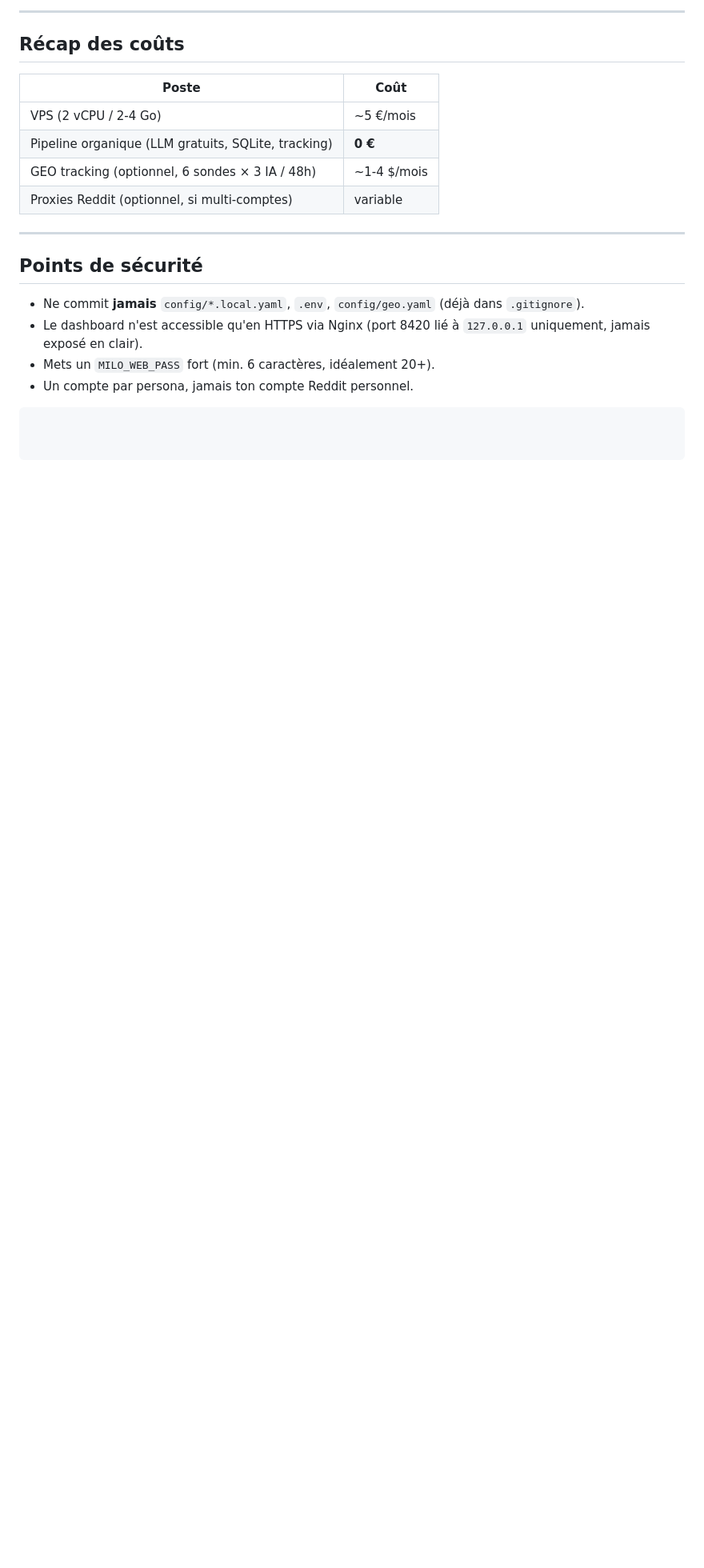
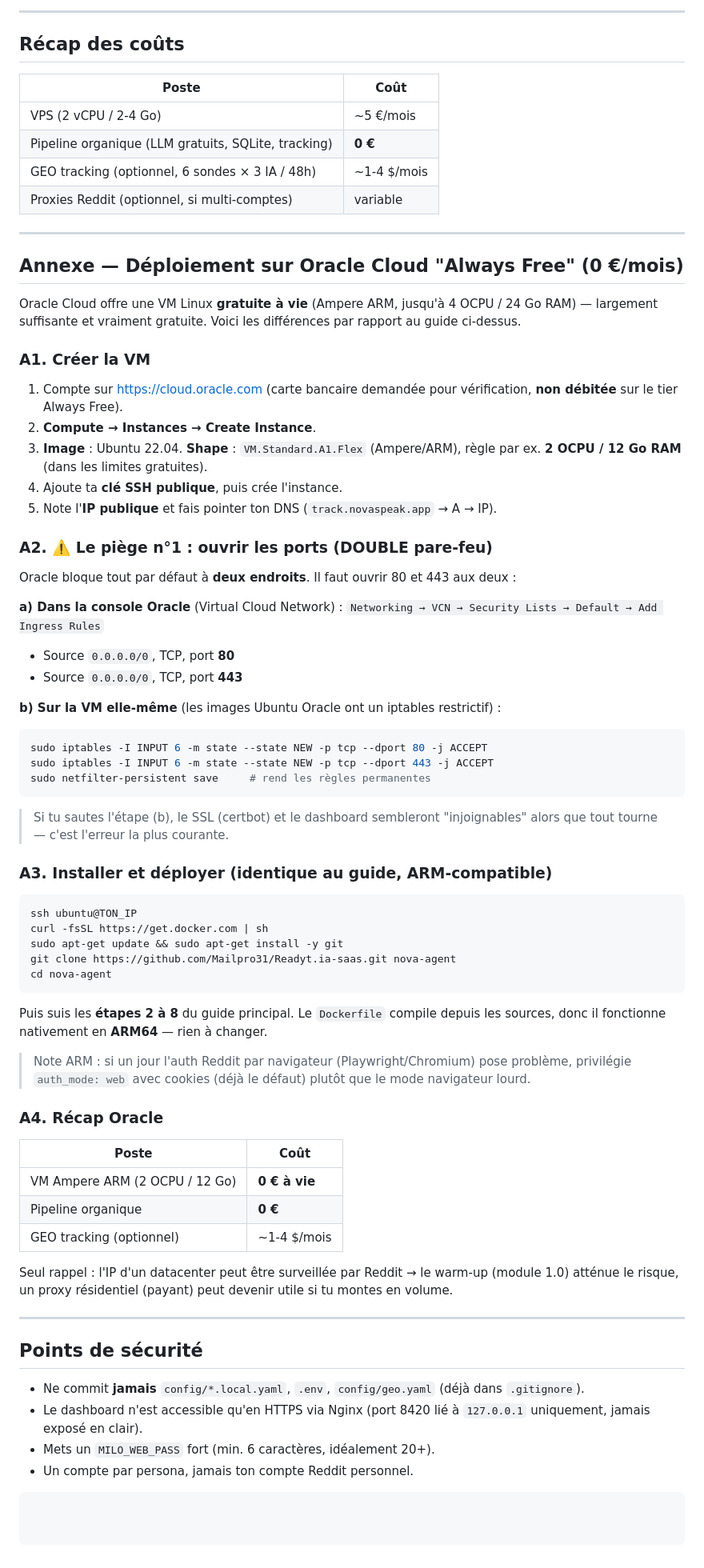
Before and after one commit to Mailpro31/Readyt.ia-saas, a Markdown page: DEPLOY_NOVA.md, the part around the change. Shown at 80% size. Drawn GitHub-style; blank space fills up the shorter version.

Commit message:
Add Oracle Cloud Always Free section to deployment guide
Co-Authored-By: Claude Opus 4.8 <noreply@anthropic.com>
Claude-Session: https://claude.ai/code/session_01PPMuvvkq865SmPvTbnvCnx

````diff
--- a/DEPLOY_NOVA.md
+++ b/DEPLOY_NOVA.md
@@ -206,6 +206,71 @@ docker compose restart miloagent
 
 ---
 
+## Annexe — Déploiement sur Oracle Cloud "Always Free" (0 €/mois)
+
+Oracle Cloud offre une VM Linux **gratuite à vie** (Ampere ARM, jusqu'à 4 OCPU /
+24 Go RAM) — largement suffisante et vraiment gratuite. Voici les différences
+par rapport au guide ci-dessus.
+
+### A1. Créer la VM
+
+1. Compte sur https://cloud.oracle.com (carte bancaire demandée pour
+   vérification, **non débitée** sur le tier Always Free).
+2. **Compute → Instances → Create Instance**.
+3. **Image** : Ubuntu 22.04. **Shape** : `VM.Standard.A1.Flex` (Ampere/ARM),
+   règle par ex. **2 OCPU / 12 Go RAM** (dans les limites gratuites).
+4. Ajoute ta **clé SSH publique**, puis crée l'instance.
+5. Note l'**IP publique** et fais pointer ton DNS (`track.novaspeak.app` → A → IP).
+
+### A2. ⚠️ Le piège n°1 : ouvrir les ports (DOUBLE pare-feu)
+
+Oracle bloque tout par défaut à **deux endroits**. Il faut ouvrir 80 et 443 aux
+deux :
+
+**a) Dans la console Oracle** (Virtual Cloud Network) :
+`Networking → VCN → Security Lists → Default → Add Ingress Rules`
+- Source `0.0.0.0/0`, TCP, port **80**
+- Source `0.0.0.0/0`, TCP, port **443**
+
+**b) Sur la VM elle-même** (les images Ubuntu Oracle ont un iptables restrictif) :
+```bash
+sudo iptables -I INPUT 6 -m state --state NEW -p tcp --dport 80 -j ACCEPT
+sudo iptables -I INPUT 6 -m state --state NEW -p tcp --dport 443 -j ACCEPT
+sudo netfilter-persistent save     # rend les règles permanentes
+```
+> Si tu sautes l'étape (b), le SSL (certbot) et le dashboard sembleront
+> "injoignables" alors que tout tourne — c'est l'erreur la plus courante.
+
+### A3. Installer et déployer (identique au guide, ARM-compatible)
+
+```bash
+ssh ubuntu@TON_IP
+curl -fsSL https://get.docker.com | sh
+sudo apt-get update && sudo apt-get install -y git
+git clone https://github.com/Mailpro31/Readyt.ia-saas.git nova-agent
+cd nova-agent
+```
+Puis suis les **étapes 2 à 8** du guide principal. Le `Dockerfile` compile
+depuis les sources, donc il fonctionne nativement en **ARM64** — rien à changer.
+
+> Note ARM : si un jour l'auth Reddit par navigateur (Playwright/Chromium) pose
+> problème, privilégie `auth_mode: web` avec cookies (déjà le défaut) plutôt
+> que le mode navigateur lourd.
+
+### A4. Récap Oracle
+
+| Poste | Coût |
+|-------|------|
+| VM Ampere ARM (2 OCPU / 12 Go) | **0 € à vie** |
+| Pipeline organique | **0 €** |
+| GEO tracking (optionnel) | ~1-4 $/mois |
+
+Seul rappel : l'IP d'un datacenter peut être surveillée par Reddit → le warm-up
+(module 1.0) atténue le risque, un proxy résidentiel (payant) peut devenir utile
+si tu montes en volume.
+
+---
+
 ## Points de sécurité
 
 - Ne commit **jamais** `config/*.local.yaml`, `.env`, `config/geo.yaml`
````
